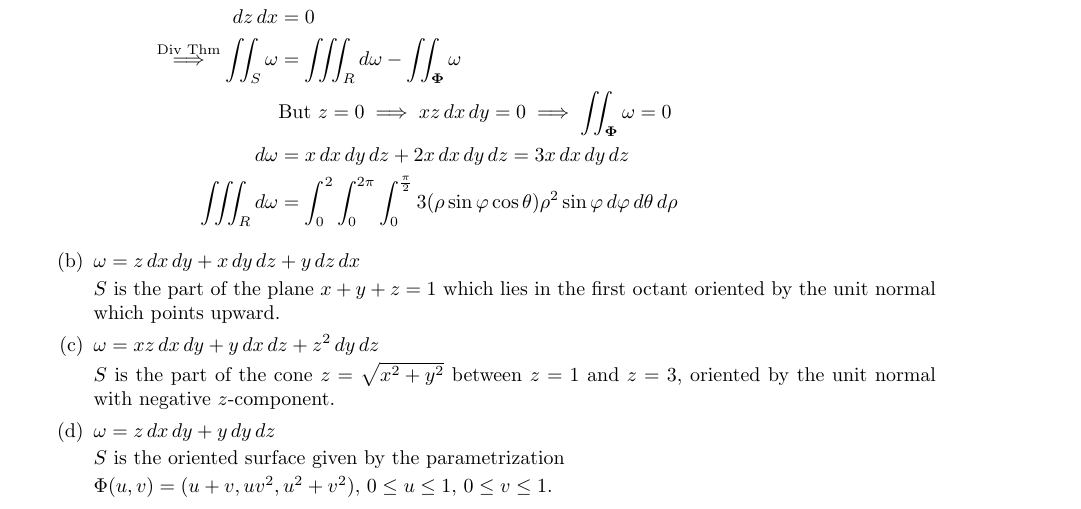
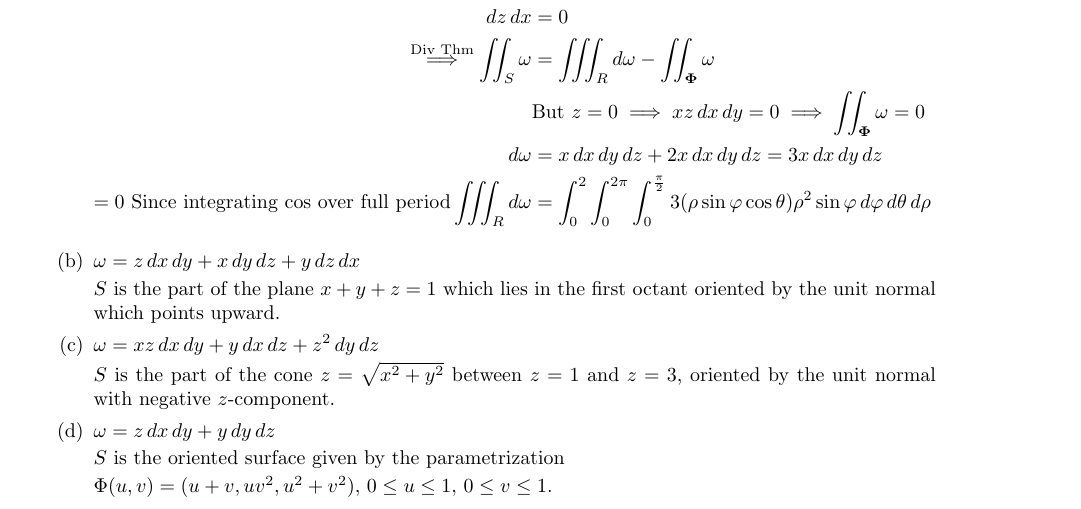
Before and after one commit to poonkeegan/school, a LaTeX document (matb42/a10.tex): part of page 6 of 11, cut so that both start at the same text. Compiled offline with pdfLaTeX.

Commit message:
Tue Mar 27 10:24:03 EDT 2018

```diff
--- a/matb42/a10.tex
+++ b/matb42/a10.tex
@@ -151,6 +151,7 @@ Apr 3rd 2018}
             \overset{\text{Div Thm}}{\implies} \iint_S \omega &= \iiint_R d\omega - \iint_{\boldsymbol \Phi} \omega \\
             &\text{But } z = 0 \implies xz \, dx \, dy = 0 \implies \iint_{\boldsymbol \Phi} \omega = 0 \\
             d\omega &= x \, dx \, dy \, dz + 2x \, dx \, dy \, dz = 3x \, dx \, dy \, dz \\
+            = 0 \text{ Since integrating cos over full period}
             \iiint_R d\omega &= \int_0^{2} \int_0^{2\pi} \int_0^{\frac{\pi}{2}} 3(\rho \sin \varphi \cos \theta) \rho^2 \sin \varphi \, d\varphi \, d\theta \, d\rho
         \end{align*}
 
```
Also changed, not shown: matb42/a10.pdf.
